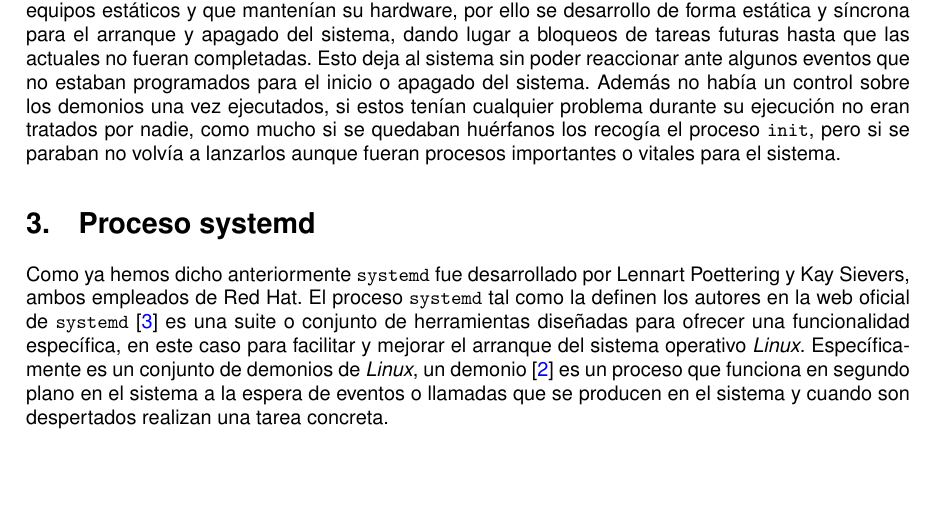
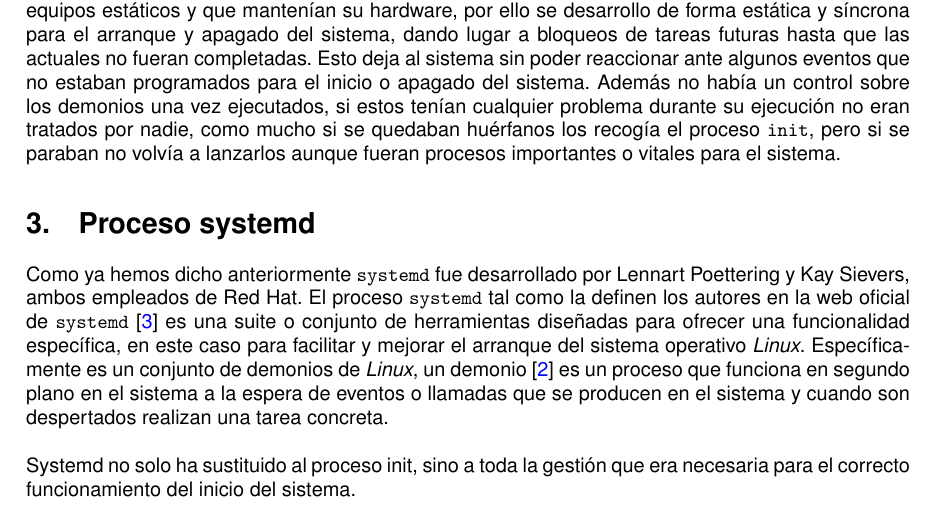
Before and after one commit to Joselmo/ISE_Trabajo, a LaTeX paper (Memoria.tex): part of page 3 of 4, cut so that both start at the same text, the shorter picture padded with empty space. Compiled offline with pdfLaTeX.

Commit message:
Proceso systemd

```diff
--- a/Memoria.tex
+++ b/Memoria.tex
@@ -71,9 +71,9 @@ System V presenta una serie de problemas debido a como fue concebido, ya que se
 \section{Proceso systemd} % máximo 4 páginas
 
 Como ya hemos dicho anteriormente \texttt{systemd} fue desarrollado por Lennart Poettering y Kay Sievers, ambos empleados de Red Hat.
-El proceso \texttt{systemd} tal como la definen los autores en la web oficial de \texttt{systemd} \cite{systemd} es una suite o conjunto de herramientas diseñadas para ofrecer una funcionalidad específica, en este caso para facilitar y mejorar el arranque del sistema operativo \textit{Linux}. Específicamente es un conjunto de demonios de \textit{Linux}, un demonio \cite{daemons} es un proceso que funciona en segundo plano en el sistema a la espera de eventos o llamadas que se producen en el sistema y cuando son despertados realizan una tarea concreta.
+El proceso \texttt{systemd} tal como la definen los autores en la web oficial de \texttt{systemd} \cite{systemd} es una suite o conjunto de herramientas diseñadas para ofrecer una funcionalidad específica, en este caso para facilitar y mejorar el arranque del sistema operativo \textit{Linux}. Específicamente es un conjunto de demonios de \textit{Linux}, un demonio \cite{daemons} es un proceso que funciona en segundo plano en el sistema a la espera de eventos o llamadas que se producen en el sistema y cuando son despertados realizan una tarea concreta. \\
 
-
+Systemd no solo ha sustituido al proceso init, sino a toda la gestión que era necesaria para el correcto funcionamiento del inicio del sistema.
 
 
 
```
Also changed, not shown: Memoria.pdf.
